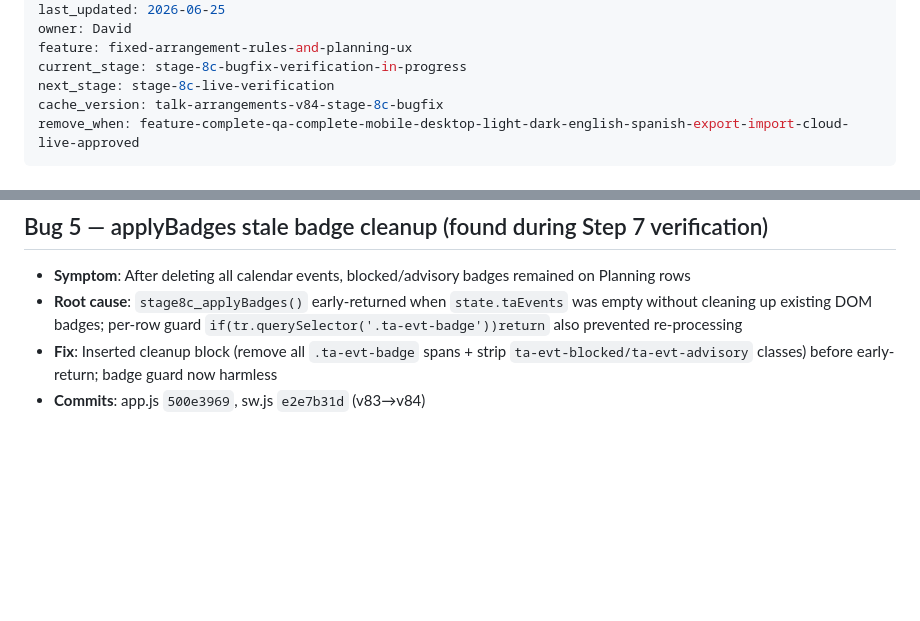
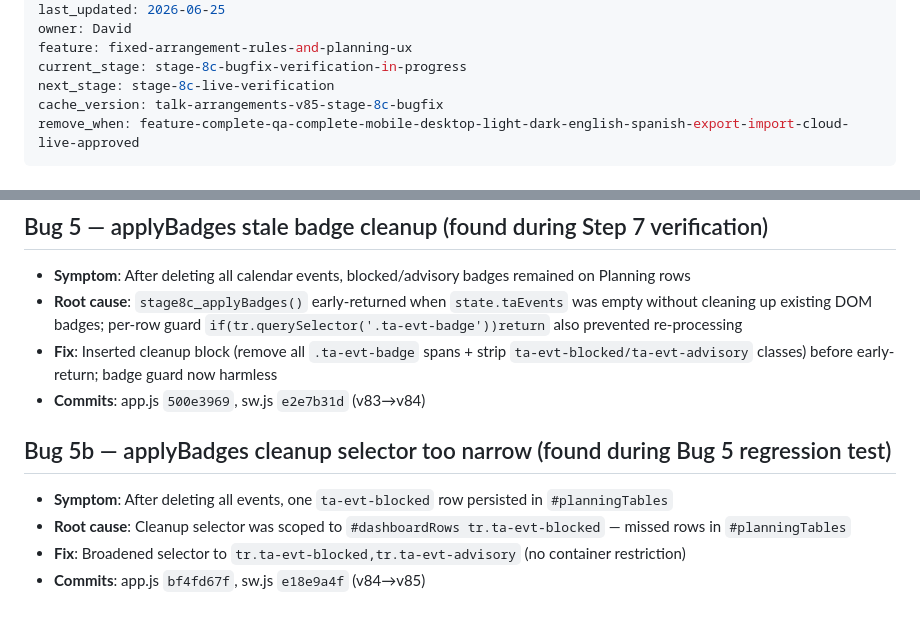
Before and after one commit to davidfontenelle80-cloud/Talk-Arrangements-Public, a Markdown page: TEMP_FIXED_ARRANGEMENTS_HANDOFF.md, 2 parts joined by grey strips. Rendered like a GitHub page; blank space fills up the shorter version.

Commit message:
docs: Bug 5b + v85 cache bump

```diff
--- a/TEMP_FIXED_ARRANGEMENTS_HANDOFF.md
+++ b/TEMP_FIXED_ARRANGEMENTS_HANDOFF.md
@@ -9,7 +9,7 @@ owner: David
 feature: fixed-arrangement-rules-and-planning-ux
 current_stage: stage-8c-bugfix-verification-in-progress
 next_stage: stage-8c-live-verification
-cache_version: talk-arrangements-v84-stage-8c-bugfix
+cache_version: talk-arrangements-v85-stage-8c-bugfix
 remove_when: feature-complete-qa-complete-mobile-desktop-light-dark-english-spanish-export-import-cloud-live-approved
 ---
 
@@ -148,3 +148,9 @@ Stop before next feature stage if:
 - **Root cause**: `stage8c_applyBadges()` early-returned when `state.taEvents` was empty without cleaning up existing DOM badges; per-row guard `if(tr.querySelector('.ta-evt-badge'))return` also prevented re-processing
 - **Fix**: Inserted cleanup block (remove all `.ta-evt-badge` spans + strip `ta-evt-blocked/ta-evt-advisory` classes) before early-return; badge guard now harmless
 - **Commits**: app.js `500e3969`, sw.js `e2e7b31d` (v83→v84)
+
+## Bug 5b — applyBadges cleanup selector too narrow (found during Bug 5 regression test)
+- **Symptom**: After deleting all events, one `ta-evt-blocked` row persisted in `#planningTables`
+- **Root cause**: Cleanup selector was scoped to `#dashboardRows tr.ta-evt-blocked` — missed rows in `#planningTables`
+- **Fix**: Broadened selector to `tr.ta-evt-blocked,tr.ta-evt-advisory` (no container restriction)
+- **Commits**: app.js `bf4fd67f`, sw.js `e18e9a4f` (v84→v85)
```
